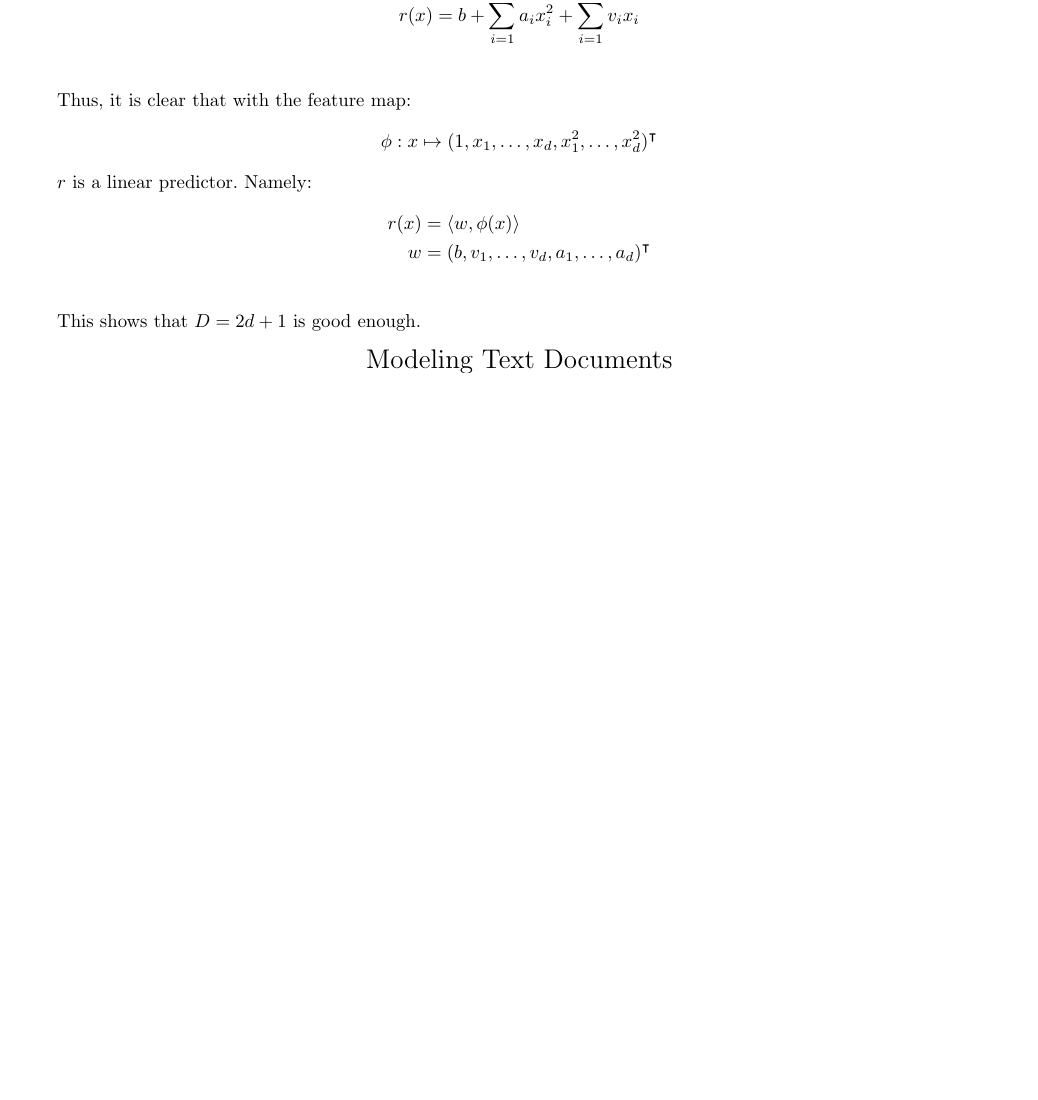
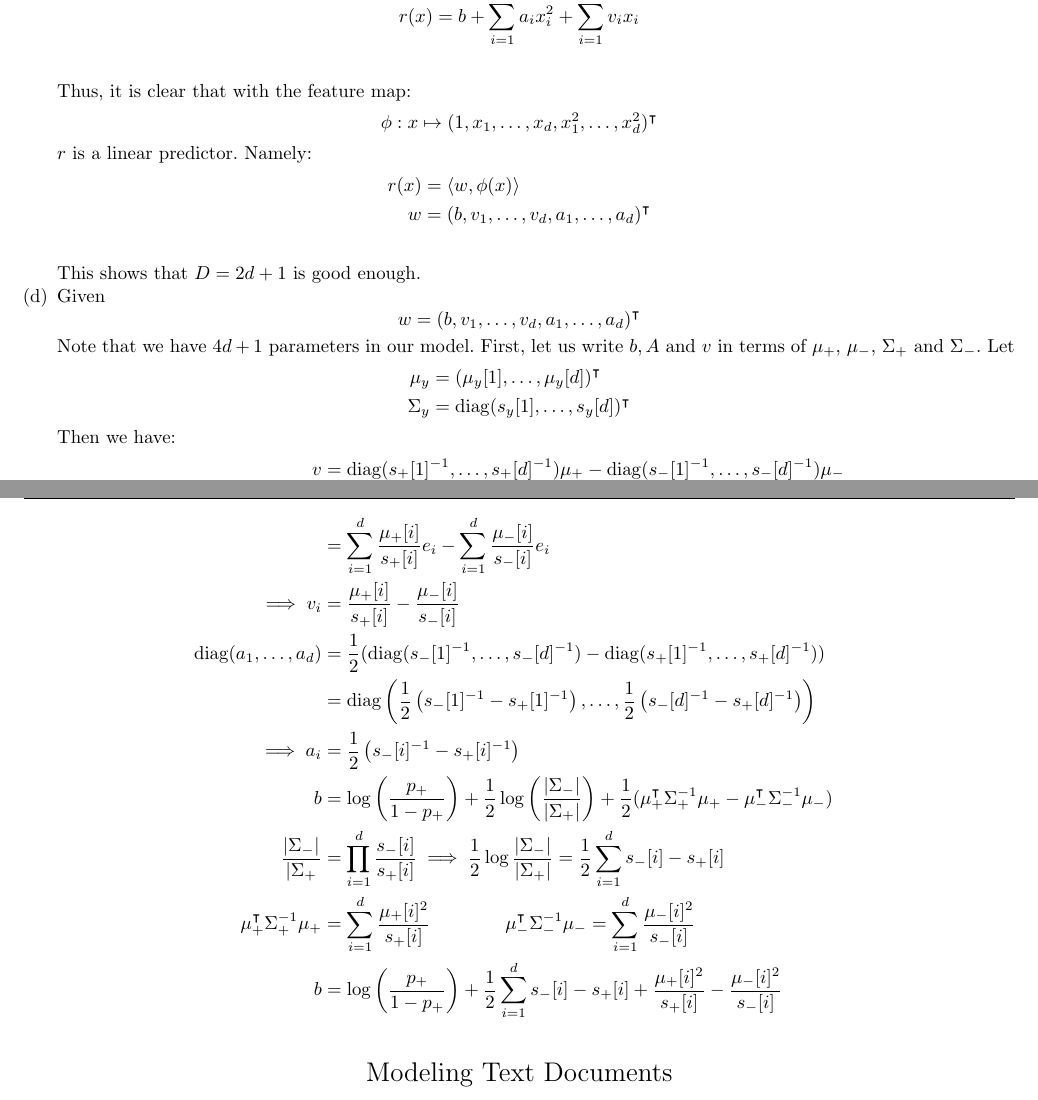
Before and after one commit to andrewlys/ttic31020, a LaTeX problem sheet (hw6/hw6 written/hw6.tex): part of page 3 of 13 before the commit and two parts of pages 3 and 4 of 13 after it, the two joined at a grey line, cut so that both start at the same text, the shorter picture padded with empty space. Compiled offline with pdfLaTeX.

Commit message:
1a,b,c;2;3;4, 1d half done

```diff
--- a/hw6/hw6 written/hw6.tex
+++ b/hw6/hw6 written/hw6.tex
@@ -167,6 +167,28 @@ Solutions by {\bf Andrew Lys} \qquad Collaborated with {\bf Sam Fine}   %% <-- y
 			w &= (b, v_1, \ldots, v_d, a_1, \ldots, a_d)^\intercal\\
 		\end{align*}
 		This shows that $D = 2d+1$ is good enough.
+	\item
+		Given
+		\[w = (b, v_1, \ldots, v_d, a_1, \ldots, a_d)^\intercal\]
+		Note that we have $4d+1$ parameters in our model. First, let us write $b, A$ and $v$ in terms of $\mu_+$, $\mu_-$, $\Sigma_+$ and $\Sigma_-$.
+		Let
+		\begin{align*}
+			\mu_y &= (\mu_y[1], \ldots, \mu_y[d])^\intercal\\
+			\Sigma_y &= \diag(s_y[1], \ldots, s_y[d])^\intercal
+		\end{align*}
+		Then we have:
+		\begin{align*}
+			v &= \diag(s_+[1]^{-1}, \ldots, s_+[d]^{-1})\mu_+ - \diag(s_-[1]^{-1}, \ldots, s_-[d]^{-1})\mu_-\\
+			&= \sum_{i=1}^{d}\frac{\mu_+[i]}{s_+[i]}e_i- \sum_{i=1}^{d}\frac{\mu_-[i]}{s_-[i]}e_i\\
+			\implies v_i &= \frac{\mu_+[i]}{s_+[i]} - \frac{\mu_-[i]}{s_-[i]}\\
+			\diag(a_1, \ldots, a_d) &= \frac{1}{2}(\diag(s_-[1]^{-1}, \ldots, s_-[d]^{-1}) - \diag(s_+[1]^{-1}, \ldots, s_+[d]^{-1}))\\
+			&= \diag\left(\frac12\left(s_-[1]^{-1} - s_+[1]^{-1}\right), \ldots, \frac12\left(s_-[d]^{-1} - s_+[d]^{-1}\right)\right)\\
+			\implies a_i &= \frac12\left(s_-[i]^{-1} - s_+[i]^{-1}\right)\\
+			b &= \log\left(\frac{p_+}{1-p_+}\right) + \frac12 \log\left(\frac{|\Sigma_-|}{|\Sigma_+|}\right) + \frac{1}{2}(\mu_+^\intercal\Sigma_{+}^{-1}\mu_+ - \mu_-^\intercal\Sigma_{-}^{-1}\mu_-)\\
+			\frac{|\Sigma_-|}{|\Sigma_+} &= \prod_{i=1}^{d}\frac{s_-[i]}{s_+[i]} \implies \frac{1}{2} \log \frac{|\Sigma_-|}{|\Sigma_+|} = \frac12\sum_{i=1}^{d} s_-[i] - s_+[i]\\
+			\mu_+^\intercal\Sigma_{+}^{-1}\mu_+ &= \sum_{i=1}^{d}\frac{\mu_+[i]^2}{s_+[i]}\qquad\qquad \mu_-^\intercal\Sigma_{-}^{-1}\mu_- = \sum_{i=1}^{d}\frac{\mu_-[i]^2}{s_-[i]}\\
+			b &= \log\left(\frac{p_+}{1-p_+}\right) + \frac12\sum_{i=1}^{d} s_-[i] - s_+[i]+ \frac{\mu_+[i]^2}{s_+[i]} - \frac{\mu_-[i]^2}{s_-[i]}\\
+		\end{align*}
 \end{enumerate}
 \begin{center}
 \LARGE Modeling Text Documents
```
Also changed, not shown: hw6/hw6 written/hw6.pdf.
